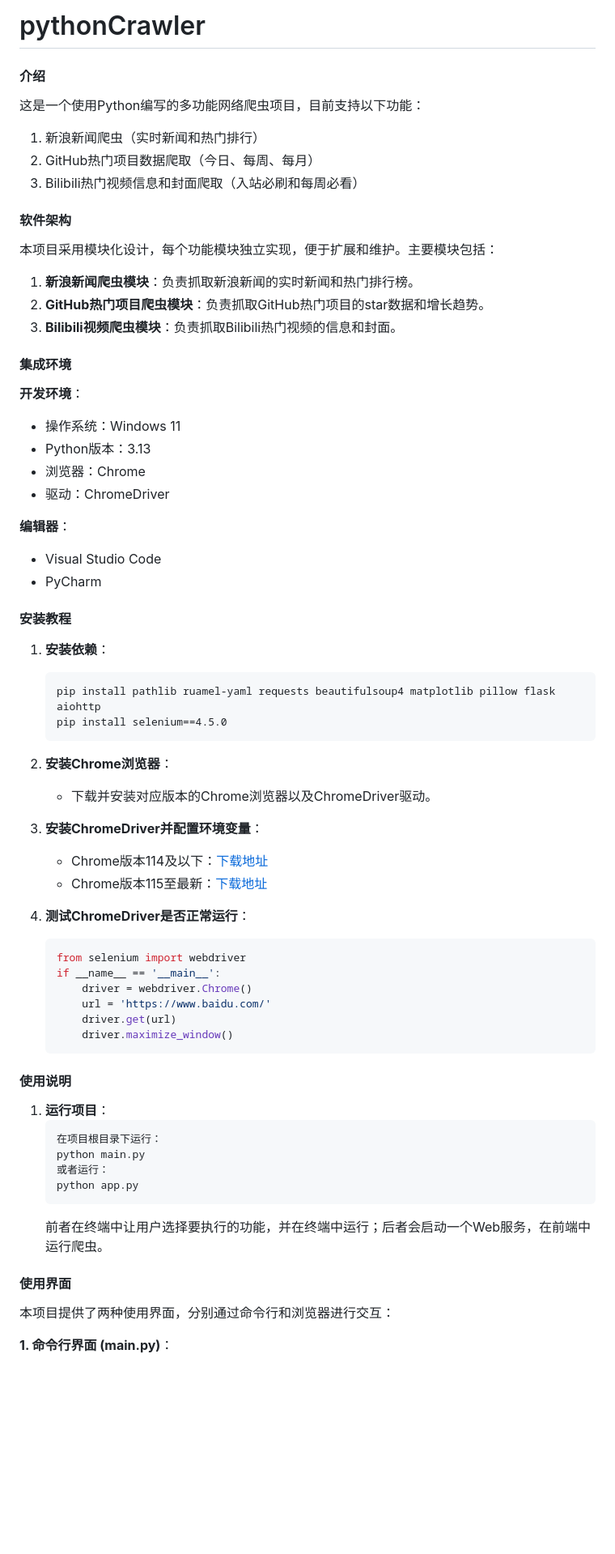
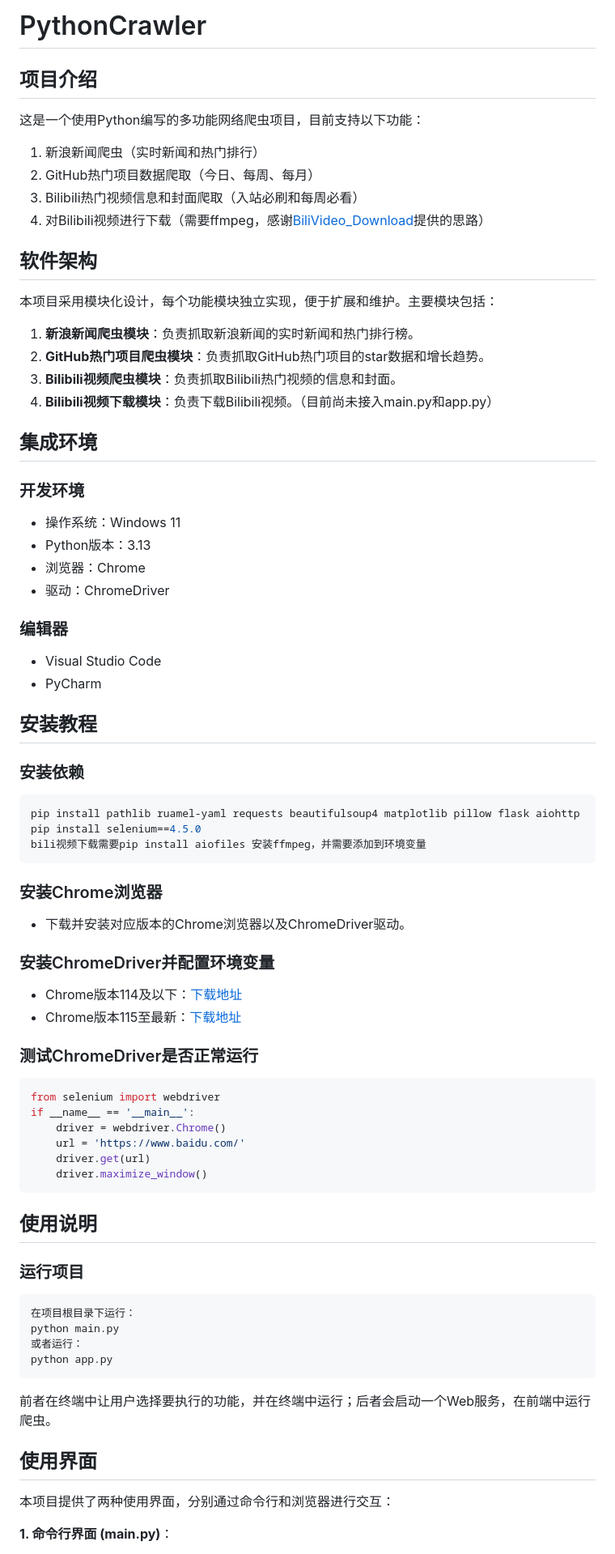
Before and after one commit to feifei912/pythonCrawler, a Markdown page: README.md, the part around the change printed below. Shown: that part at 81% size. Rendered like a GitHub page; blank space fills up the shorter version.

````diff
--- a/README.md
+++ b/README.md
@@ -1,68 +1,80 @@
-# pythonCrawler
+# PythonCrawler
 
-#### 介绍
+## 项目介绍
+
 这是一个使用Python编写的多功能网络爬虫项目，目前支持以下功能：
 1. 新浪新闻爬虫（实时新闻和热门排行）
 2. GitHub热门项目数据爬取（今日、每周、每月）
 3. Bilibili热门视频信息和封面爬取（入站必刷和每周必看）
+4. 对Bilibili视频进行下载（需要ffmpeg，感谢[BiliVideo_Download](https://github.com/keyblues/BiliVideo_Download/blob/main/bilivideo.py)提供的思路）
 
-#### 软件架构
+## 软件架构
+
 本项目采用模块化设计，每个功能模块独立实现，便于扩展和维护。主要模块包括：
 
 1. **新浪新闻爬虫模块**：负责抓取新浪新闻的实时新闻和热门排行榜。
 2. **GitHub热门项目爬虫模块**：负责抓取GitHub热门项目的star数据和增长趋势。
 3. **Bilibili视频爬虫模块**：负责抓取Bilibili热门视频的信息和封面。
+4. **Bilibili视频下载模块**：负责下载Bilibili视频。（目前尚未接入main.py和app.py）
 
-#### 集成环境
-**开发环境**：
+## 集成环境
+
+### 开发环境
 
 - 操作系统：Windows 11
 - Python版本：3.13
 - 浏览器：Chrome
 - 驱动：ChromeDriver
 
-**编辑器**：
+### 编辑器
 
 - Visual Studio Code
 - PyCharm
 
-#### 安装教程
+## 安装教程
 
-1. **安装依赖**：
-    ```
-    pip install pathlib ruamel-yaml requests beautifulsoup4 matplotlib pillow flask aiohttp
-    pip install selenium==4.5.0
-    ```
+### 安装依赖
 
-2. **安装Chrome浏览器**：
-    - 下载并安装对应版本的Chrome浏览器以及ChromeDriver驱动。
+```bash
+pip install pathlib ruamel-yaml requests beautifulsoup4 matplotlib pillow flask aiohttp
+pip install selenium==4.5.0
+bili视频下载需要pip install aiofiles 安装ffmpeg，并需要添加到环境变量
+```
 
-3. **安装ChromeDriver并配置环境变量**：
-    - Chrome版本114及以下：[下载地址](http://chromedriver.storage.googleapis.com/index.html)
-    - Chrome版本115至最新：[下载地址](https://googlechromelabs.github.io/chrome-for-testing/#stable)
+### 安装Chrome浏览器
 
-4. **测试ChromeDriver是否正常运行**：
-    ```python
-    from selenium import webdriver
-    if __name__ == '__main__':
-        driver = webdriver.Chrome()
-        url = 'https://www.baidu.com/'
-        driver.get(url)
-        driver.maximize_window()
-    ```
+- 下载并安装对应版本的Chrome浏览器以及ChromeDriver驱动。
 
-#### 使用说明
+### 安装ChromeDriver并配置环境变量
 
-1. **运行项目**：
-    ```bash
-    在项目根目录下运行：
-    python main.py
-    或者运行：
-    python app.py
-    ```
-    前者在终端中让用户选择要执行的功能，并在终端中运行；后者会启动一个Web服务，在前端中运行爬虫。
+- Chrome版本114及以下：[下载地址](http://chromedriver.storage.googleapis.com/index.html)
+- Chrome版本115至最新：[下载地址](https://googlechromelabs.github.io/chrome-for-testing/#stable)
 
-#### 使用界面
+### 测试ChromeDriver是否正常运行
+
+```python
+from selenium import webdriver
+if __name__ == '__main__':
+    driver = webdriver.Chrome()
+    url = 'https://www.baidu.com/'
+    driver.get(url)
+    driver.maximize_window()
+```
+
+## 使用说明
+
+### 运行项目
+
+```bash
+在项目根目录下运行：
+python main.py
+或者运行：
+python app.py
+```
+
+前者在终端中让用户选择要执行的功能，并在终端中运行；后者会启动一个Web服务，在前端中运行爬虫。
+
+## 使用界面
 
 本项目提供了两种使用界面，分别通过命令行和浏览器进行交互：
 
````
Also changed, not shown: other parts of README.md (+18 -15 lines).
